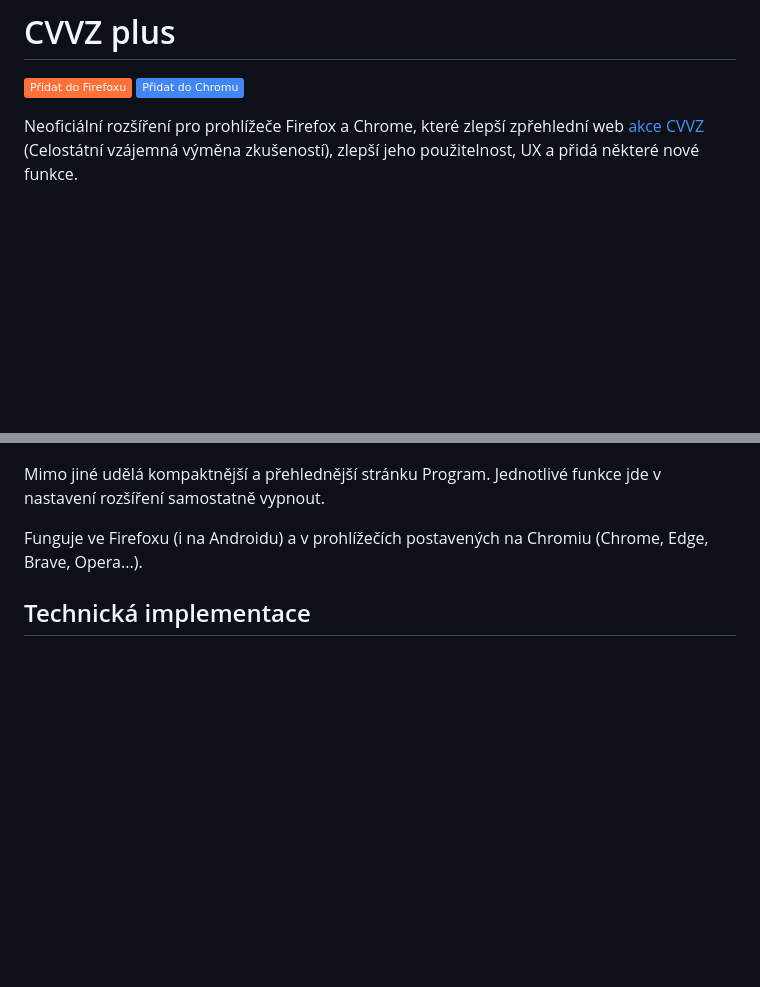
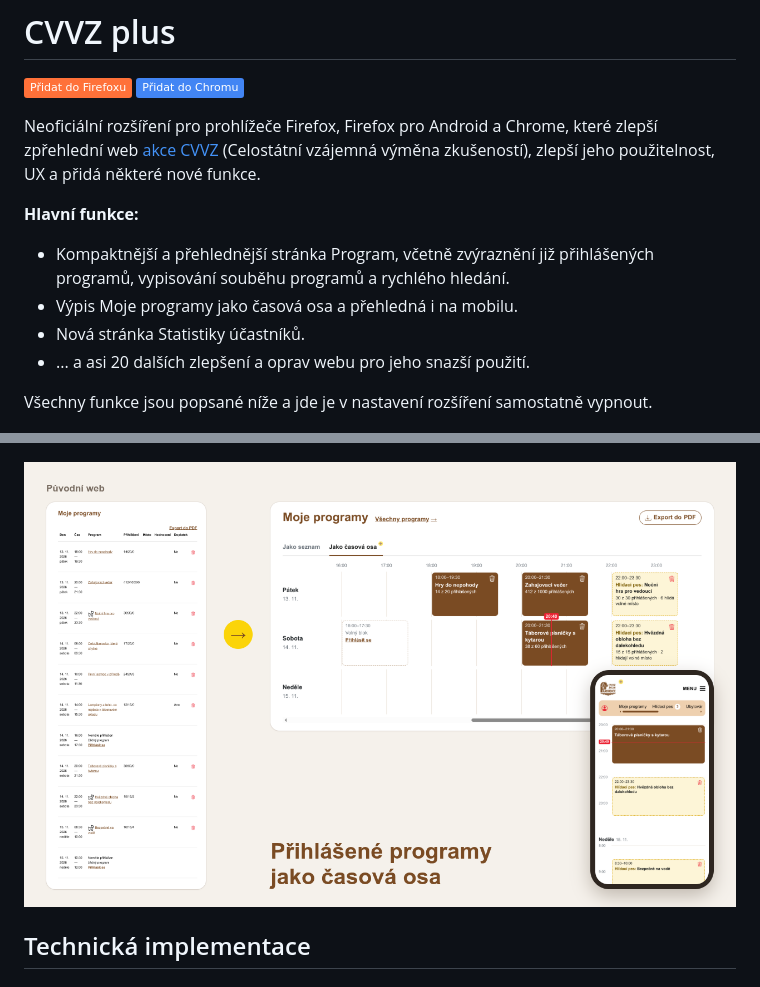
Before and after one commit to OndraM/cvvz-plus, a Markdown page: README.md, 2 parts joined by grey strips. GitHub-like rendering; pictures changed too: docs/cvvz-plus-my-programs-1280x800.png (added); badges without logos; blank space fills up the shorter version.

Commit message:
Extend readme with new screenshot

```diff
--- a/README.md
+++ b/README.md
@@ -3,14 +3,21 @@
 [![Přidat do Firefoxu](https://img.shields.io/badge/P%C5%99idat_do_Firefoxu-FF7139?logo=firefoxbrowser&logoColor=white)](https://addons.mozilla.org/cs/firefox/addon/cvvz-plus/)
 [![Přidat do Chromu](https://img.shields.io/badge/P%C5%99idat_do_Chromu-4285F4?logo=googlechrome&logoColor=white)](https://chromewebstore.google.com/detail/cvvz-plus/ebopjaeofoelbmaecpdpkkecbakclbnd)
 
-Neoficiální rozšíření pro prohlížeče Firefox a Chrome, které zlepší zpřehlední web [akce CVVZ](https://www.cvvz.cz/) (Celostátní vzájemná výměna zkušeností),
+Neoficiální rozšíření pro prohlížeče Firefox, Firefox pro Android a Chrome, které zlepší zpřehlední web [akce CVVZ](https://www.cvvz.cz/) (Celostátní vzájemná výměna zkušeností),
 zlepší jeho použitelnost, UX a přidá některé nové funkce.
+
+**Hlavní funkce:**
+
+* Kompaktnější a přehlednější stránka Program, včetně zvýraznění již přihlášených programů, vypisování souběhu programů a rychlého hledání.
+* Výpis Moje programy jako časová osa a přehledná i na mobilu.
+* Nová stránka Statistiky účastníků.
+* ... a asi 20 dalších zlepšení a oprav webu pro jeho snazší použití.
+
+Všechny funkce jsou popsané níže a jde je v nastavení rozšíření samostatně vypnout.
 
 ![Program na původním webu a s rozšířením CVVZ plus](docs/cvvz-plus-promo-1280x800.png)
 
-Mimo jiné udělá kompaktnější a přehlednější stránku Program. Jednotlivé funkce jde v nastavení rozšíření samostatně vypnout.
-
-Funguje ve Firefoxu (i na Androidu) a v prohlížečích postavených na Chromiu (Chrome, Edge, Brave, Opera...).
+![Moje programy na původním webu a jako časová osa s rozšířením CVVZ plus](docs/cvvz-plus-my-programs-1280x800.png)
 
 ## Technická implementace
 
```
Also changed, not shown: docs/cvvz-plus-promo-1280x800.png.
